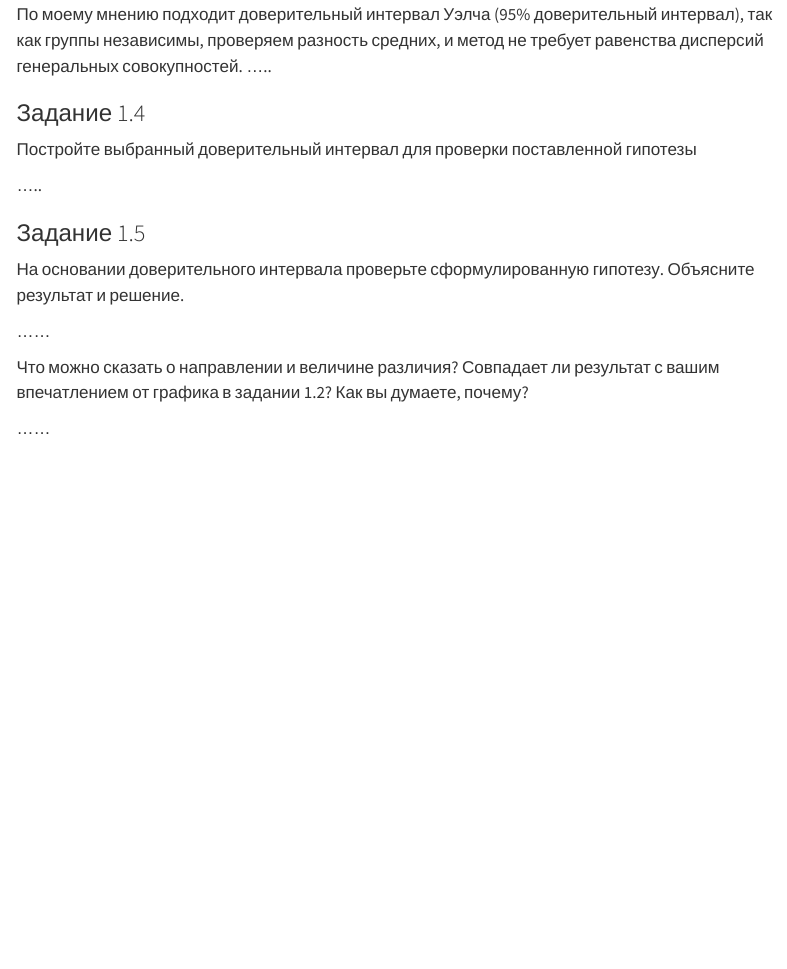
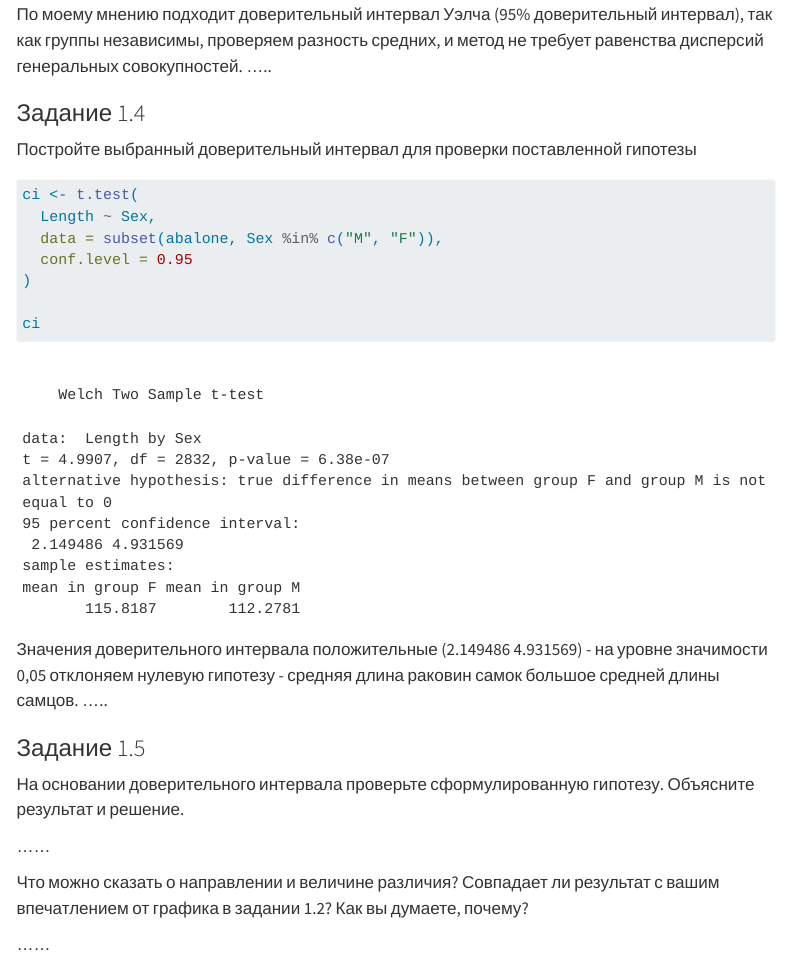
Before and after one commit to amdas108/homework_hypothesis_testing, a Quarto document (homework_hypothesis_testing.qmd): the page in a window 1100 px wide, from 4360 px down. Rendered offline with R 4.5, knitr and Pandoc in place of Quarto, with nearby package versions; some code elsewhere in the file could not run offline; menus at the side of the page are left out.

Commit message:
Complited 1.4

````diff
--- a/homework_hypothesis_testing.qmd
+++ b/homework_hypothesis_testing.qmd
@@ -166,9 +166,15 @@ ggplot(length_data, aes(x = Sex, y = Length, fill = Sex)) +
 Постройте выбранный доверительный интервал для проверки поставленной гипотезы
 
 ```{r ci-length}
+ci <- t.test(
+  Length ~ Sex,
+  data = subset(abalone, Sex %in% c("M", "F")),
+  conf.level = 0.95
+)
 
+ci
 ```
-
+Значения доверительного интервала положительные (2.149486 4.931569) - на уровне значимости 0,05 отклоняем нулевую гипотезу - средняя длина раковин самок большое средней длины самцов.
 .....
 
 ### Задание 1.5
````
